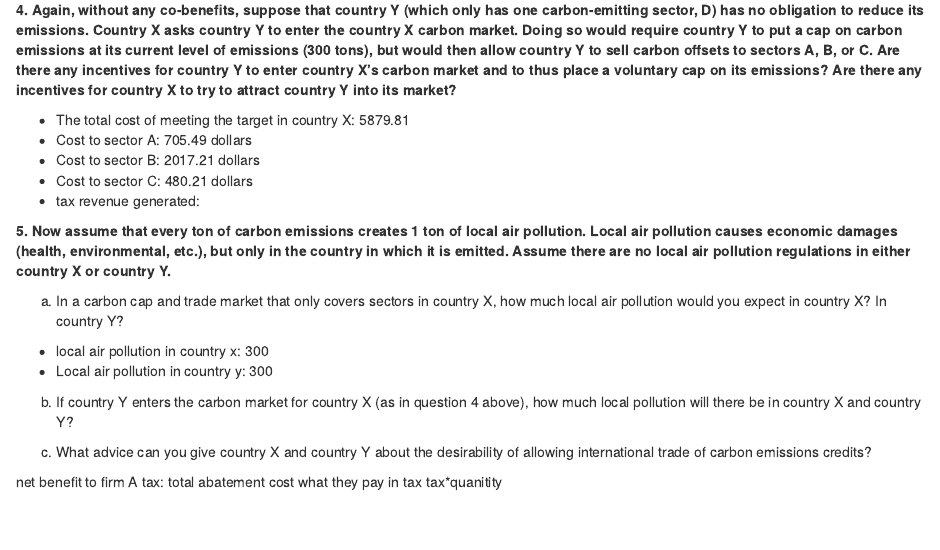
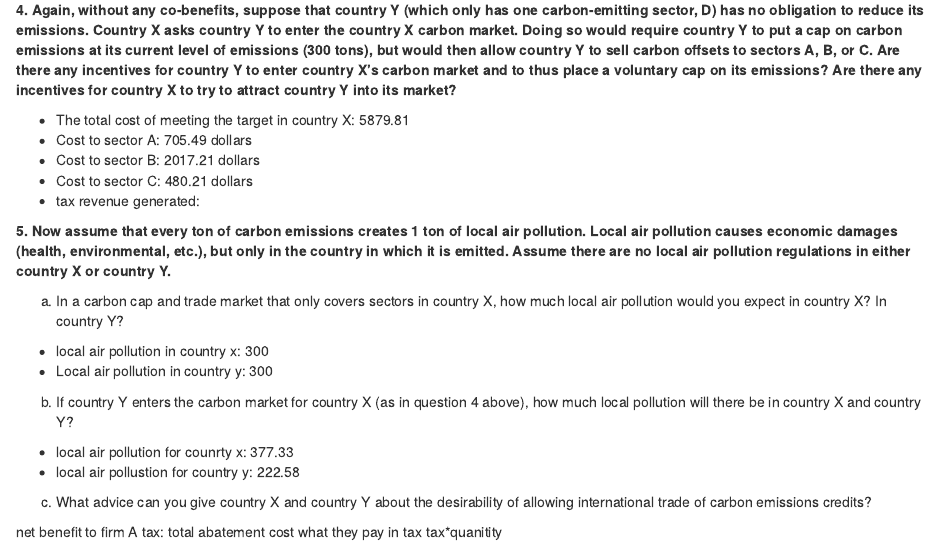
Before and after one commit to tcobian/Econ_4, an R Markdown document (HW4b.Rmd): the page in a window 1100 px wide, from 3420 px down. The pictures show the output file HW4b.html that the author committed with the source, opened offline.

Commit message:
In line refrencing for number 5

````diff
--- a/HW4b.Rmd
+++ b/HW4b.Rmd
@@ -442,9 +442,9 @@ x_pollute_2<- pollute_a_2 + pollute_b_2 + pollute_c_2
 
 y_pollute_2<- pollute_d_2
 
-
 ```
-
+- local air pollution for counrty x: `r round(x_pollute_2, 2)`
+- local air pollustion for country y: `r round(y_pollute_2, 2)`
 
 c. What advice can you give country X and country Y about the desirability of allowing international trade of carbon emissions credits?
 
````
Also changed, not shown: HW4b.html, HW4b.Rmd (10 more changed lines).
